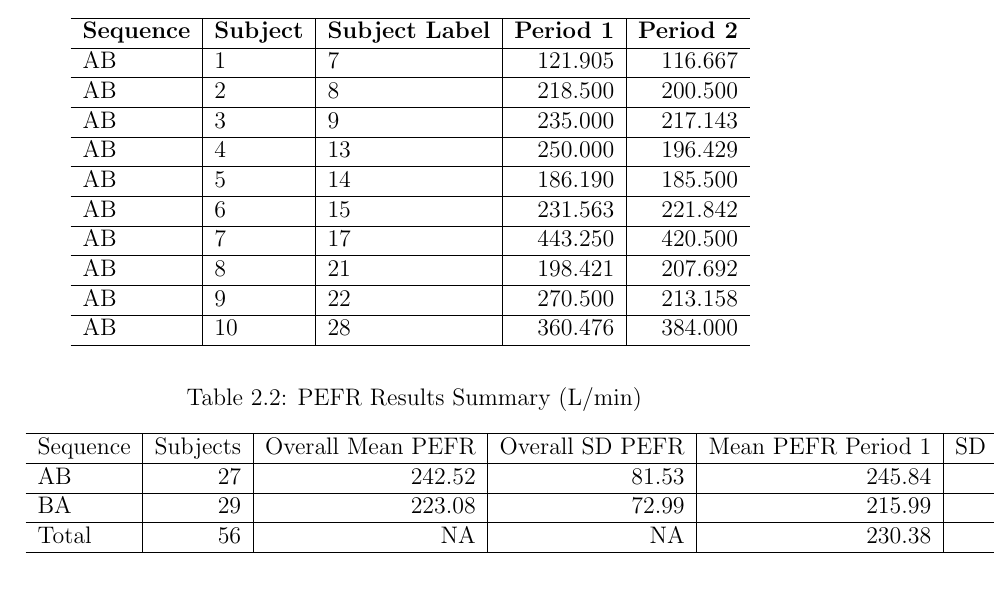
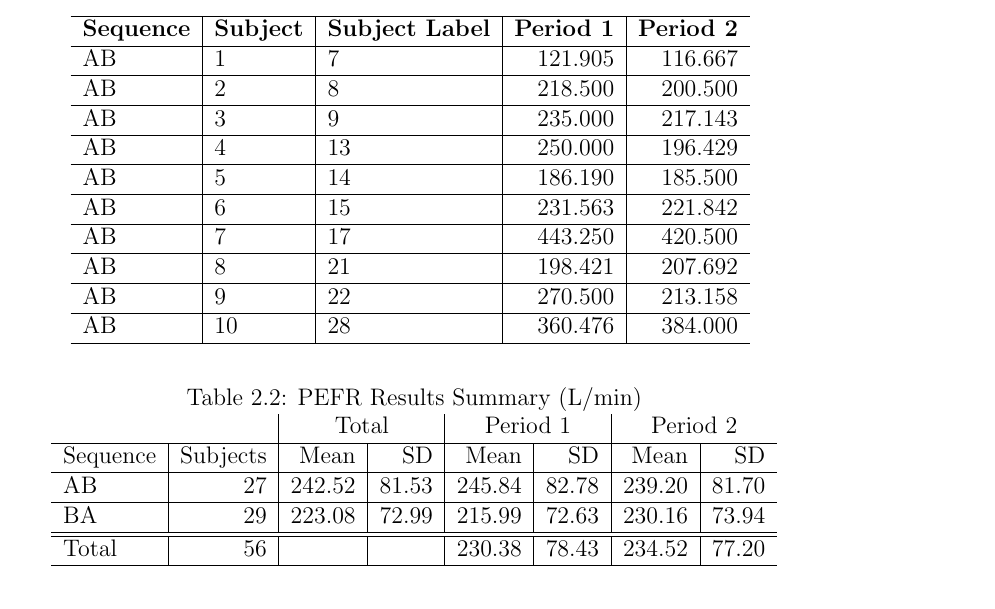
Before and after one commit to jules-collard/Analysis-of-Crossover-Trials, a LaTeX document (report/Report.tex, which reads report/tables/summaryTable.tex): part of page 9 of 12, cut so that both start at the same text. Compiled offline with pdfLaTeX; a LaTeX package or settings file that is missing is left out.

Commit message:
Updates from Overleaf

```diff
--- a/report/tables/summaryTable.tex
+++ b/report/tables/summaryTable.tex
@@ -3,14 +3,19 @@
 \caption{PEFR Results Summary (L/min)}
 \centering
 \begin{tabular}[t]{l|r|r|r|r|r|r|r}
+\multicolumn{2}{c|}{} &
+\multicolumn{2}{|c|}{Total} &
+\multicolumn{2}{|c|}{Period 1} &
+\multicolumn{2}{|c}{Period 2} \\
 \hline
-Sequence & Subjects & Overall Mean PEFR & Overall SD PEFR & Mean PEFR Period 1 & SD PEFR Period 1 & Mean PEFR Period 2 & SD PEFR Period 2\\
+Sequence & Subjects & Mean & SD & Mean & SD & Mean & SD \\
 \hline
 AB & 27 & 242.52 & 81.53 & 245.84 & 82.78 & 239.20 & 81.70\\
 \hline
 BA & 29 & 223.08 & 72.99 & 215.99 & 72.63 & 230.16 & 73.94\\
 \hline
-Total & 56 & NA & NA & 230.38 & 78.43 & 234.52 & 77.20\\
+\hline
+Total & 56 & & & 230.38 & 78.43 & 234.52 & 77.20\\
 \hline
 \end{tabular}
 \end{table}
```
